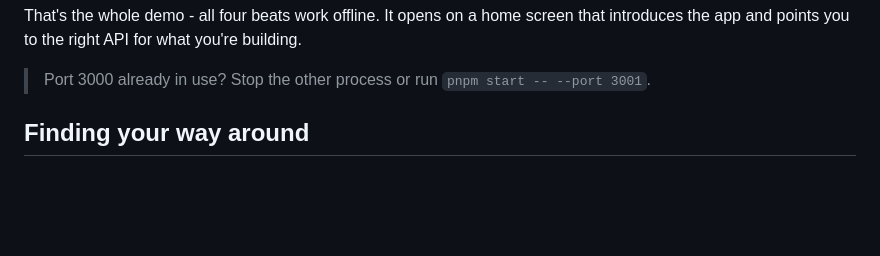
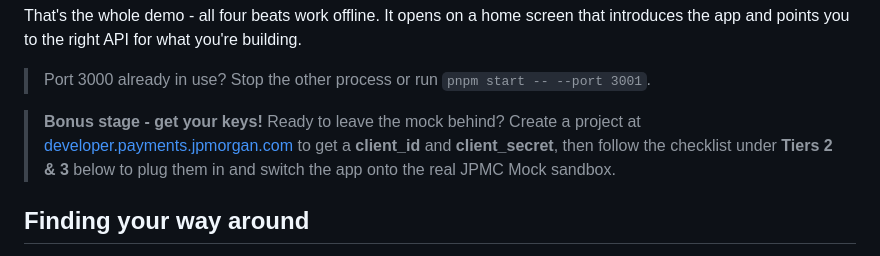
Before and after one commit to jpmorgan-payments/unicorn-finance, a Markdown page: README.md, the part around the change. GitHub-like rendering; blank space fills up the shorter version.

Commit message:
README: add a "bonus stage" callout pointing at Tiers 2 & 3
A short nudge right after the Tier 1 quickstart, so someone who just ran the
offline demo sees the next step (get a client_id/client_secret from the
developer portal) before moving on to the UI tour, instead of only finding it
buried in "Code with us" step 3 or the Tiers 2 & 3 section further down.

```diff
--- a/README.md
+++ b/README.md
@@ -43,6 +43,11 @@ That's the whole demo - all four beats work offline. It opens on a home screen t
 introduces the app and points you to the right API for what you're building.
 
 > Port 3000 already in use? Stop the other process or run `pnpm start -- --port 3001`.
+
+> **Bonus stage - get your keys!** Ready to leave the mock behind? Create a project at
+> [developer.payments.jpmorgan.com](https://developer.payments.jpmorgan.com) to get a
+> **client_id** and **client_secret**, then follow the checklist under **Tiers 2 & 3**
+> below to plug them in and switch the app onto the real JPMC Mock sandbox.
 
 ## Finding your way around
 
```
